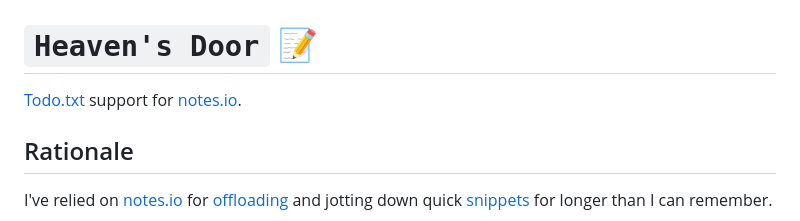
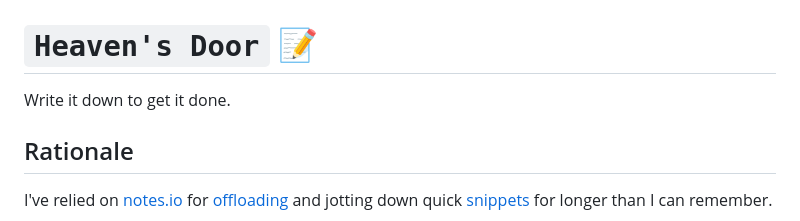
Before and after one commit to gongahkia/heavens-door, a Markdown page: README.md, the part around the change. Drawn GitHub-style.

Commit message:
clariied butter

```diff
--- a/README.md
+++ b/README.md
@@ -5,7 +5,7 @@
 
 # `Heaven's Door` 📝
 
-[Todo.txt](#format) support for [notes.io](https://notes.io/).
+Write it down to get it done.
 
 ## Rationale
 
```
